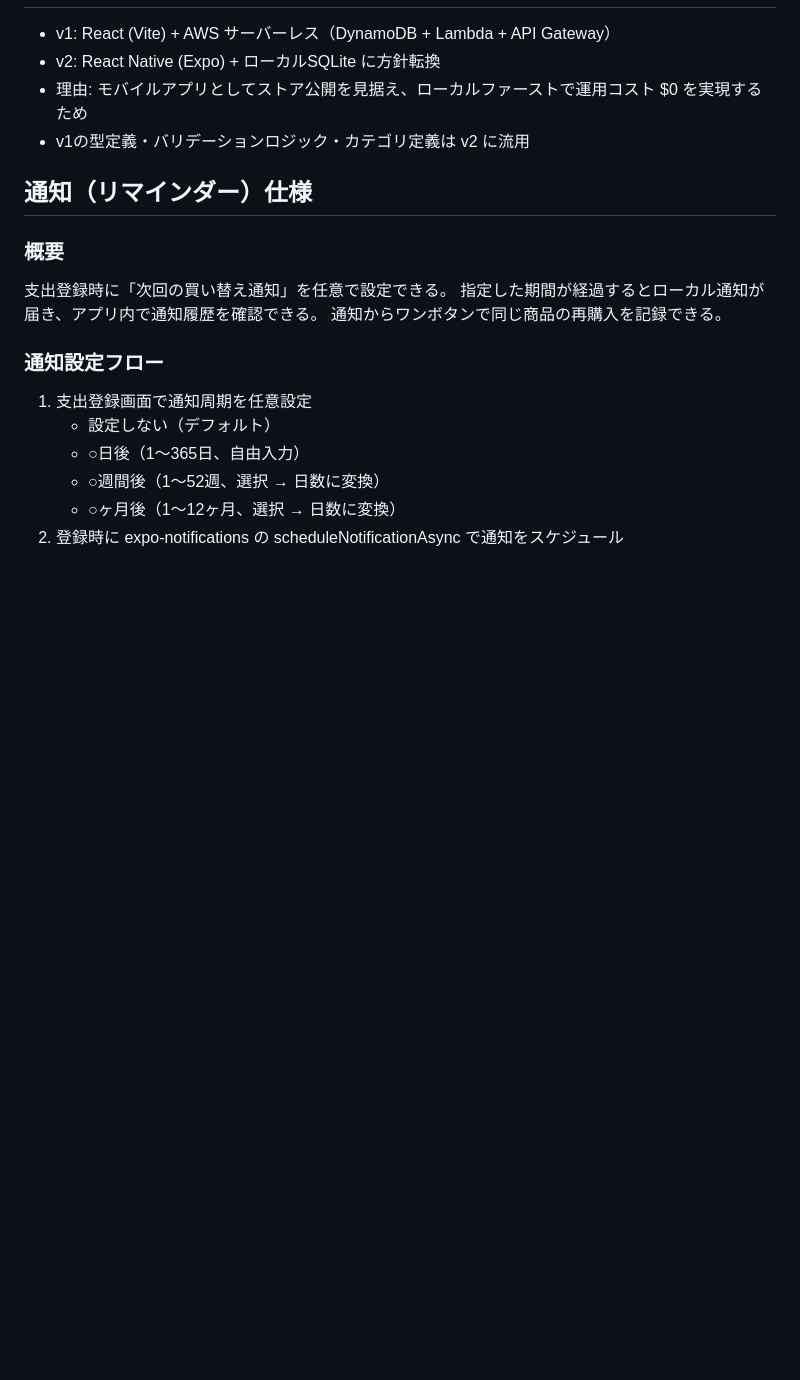
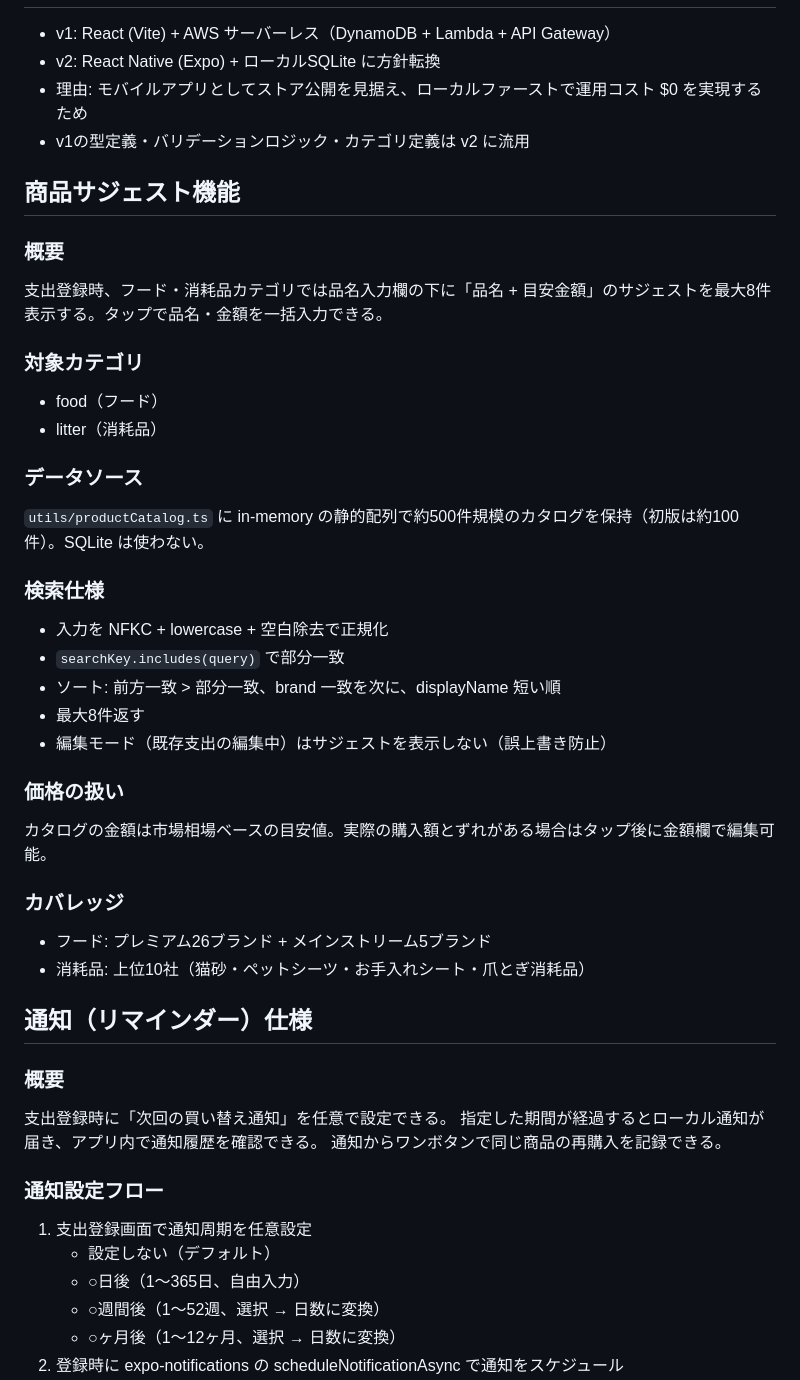
Before and after one commit to motimura/neko-keibo, a Markdown page: CLAUDE.md, the part around one of its changes. Rendered like a GitHub page; blank space fills up the shorter version.

```diff
--- a/CLAUDE.md
+++ b/CLAUDE.md
@@ -258,6 +262,38 @@ CLAUDE.md が古いと Claude Code が誤った前提でコードを生成する
 - 理由: モバイルアプリとしてストア公開を見据え、ローカルファーストで運用コスト $0 を実現するため
 - v1の型定義・バリデーションロジック・カテゴリ定義は v2 に流用
 
+## 商品サジェスト機能
+
+### 概要
+
+支出登録時、フード・消耗品カテゴリでは品名入力欄の下に「品名 + 目安金額」のサジェストを最大8件表示する。タップで品名・金額を一括入力できる。
+
+### 対象カテゴリ
+
+- food（フード）
+- litter（消耗品）
+
+### データソース
+
+`utils/productCatalog.ts` に in-memory の静的配列で約500件規模のカタログを保持（初版は約100件）。SQLite は使わない。
+
+### 検索仕様
+
+- 入力を NFKC + lowercase + 空白除去で正規化
+- `searchKey.includes(query)` で部分一致
+- ソート: 前方一致 > 部分一致、brand 一致を次に、displayName 短い順
+- 最大8件返す
+- 編集モード（既存支出の編集中）はサジェストを表示しない（誤上書き防止）
+
+### 価格の扱い
+
+カタログの金額は市場相場ベースの目安値。実際の購入額とずれがある場合はタップ後に金額欄で編集可能。
+
+### カバレッジ
+
+- フード: プレミアム26ブランド + メインストリーム5ブランド
+- 消耗品: 上位10社（猫砂・ペットシーツ・お手入れシート・爪とぎ消耗品）
+
 ## 通知（リマインダー）仕様
 
 ### 概要
```
Also changed, not shown: other parts of CLAUDE.md (+6 -2 lines), README.md (+10 -0 lines).
